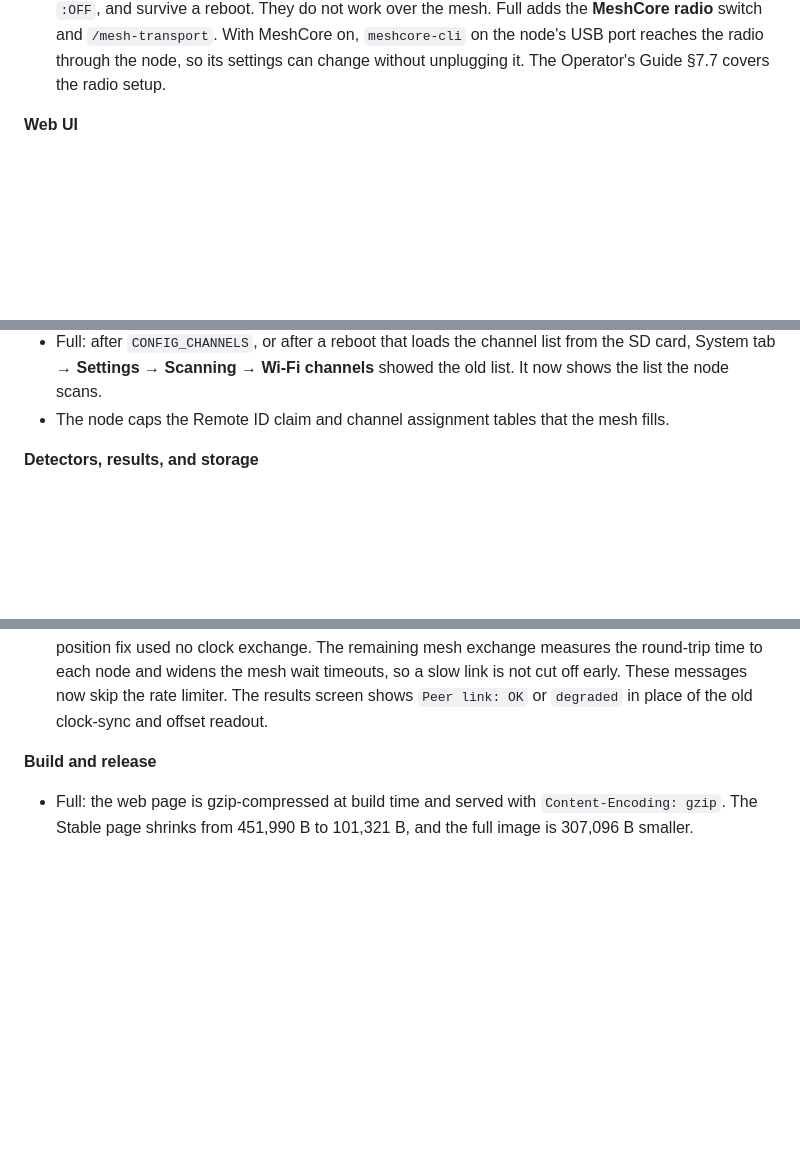
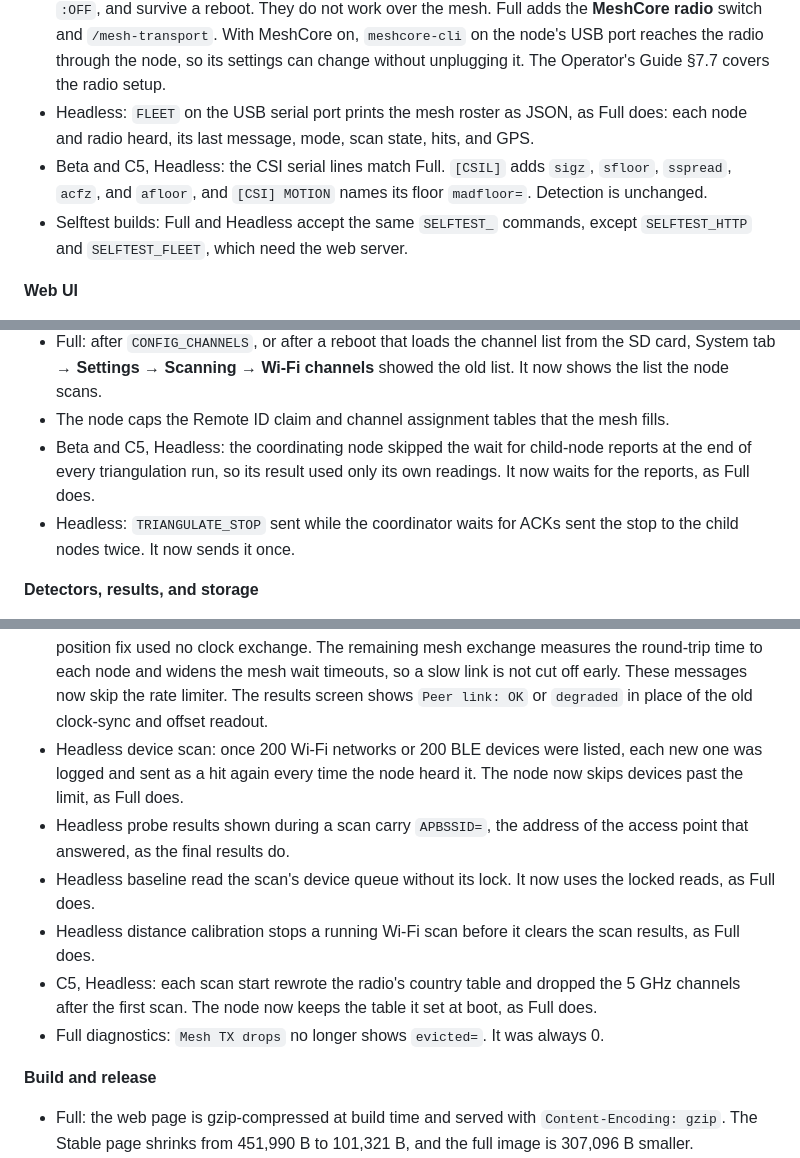
Before and after one commit to lukeswitz/AntiHunter, a Markdown page: docs/release-notes/notes.md, 3 parts joined by grey strips. Drawn GitHub-style; blank space fills up the shorter version.

Commit message:
docs: notes for headless parity
- New: headless USB FLEET (e0757508), headless CSI log fields (e6b3edd5), matching selftest commands (5217c8ed)
- Fixed: headless triangulation report wait and single setup-abort STOP, baseline queue lock, C5 headless regdomain, Full evicted= removed (829b005b); sniffer list limit, live APBSSID, calibration scan stop (e0757508)

```diff
--- a/docs/release-notes/notes.md
+++ b/docs/release-notes/notes.md
@@ -38,6 +38,9 @@ This applies to all three channels.
 - Headless results match Full: target and device scan rows show the network's security, `TARGET`, range, signal trend, and probed networks. Baseline and target scans write their results to `/last_results.txt`.
 - `scripts/campaign_report.py <sd_dir> [--list] [--campaign NAME] [--from ..] [--to ..]` summarizes a copied SD card per file, for Headless nodes.
 - Beta and C5, Full and Headless: the node can use a MeshCore radio instead of Meshtastic. `MESHCORE_ON` and `MESHCORE_OFF` on the USB serial port switch the link, reply `MESHCORE_ACK:ON` or `:OFF`, and survive a reboot. They do not work over the mesh. Full adds the **MeshCore radio** switch and `/mesh-transport`. With MeshCore on, `meshcore-cli` on the node's USB port reaches the radio through the node, so its settings can change without unplugging it. The Operator's Guide §7.7 covers the radio setup.
+- Headless: `FLEET` on the USB serial port prints the mesh roster as JSON, as Full does: each node and radio heard, its last message, mode, scan state, hits, and GPS.
+- Beta and C5, Headless: the CSI serial lines match Full. `[CSIL]` adds `sigz`, `sfloor`, `sspread`, `acfz`, and `afloor`, and `[CSI] MOTION` names its floor `madfloor=`. Detection is unchanged.
+- Selftest builds: Full and Headless accept the same `SELFTEST_` commands, except `SELFTEST_HTTP` and `SELFTEST_FLEET`, which need the web server.
 
 **Web UI**
 - System tab: one menu on the left (tabs on a phone) opens **Diagnostics**, **Fleet**, and the **Settings** sections: **Scanning**, **Node & mesh**, **Access point**, **Sensors & power**, **Storage**, **Appearance**, **Danger zone**. Switches apply at once. Number fields under **Node & mesh** save when you leave them.
@@ -112,6 +115,8 @@ This applies to all three channels.
 - A Device Scan started with no channel list sweeps this node's share from Reassign or `CHAN_ASSIGN`. Before, the assignment had no effect.
 - Full: after `CONFIG_CHANNELS`, or after a reboot that loads the channel list from the SD card, System tab → **Settings** → **Scanning** → **Wi-Fi channels** showed the old list. It now shows the list the node scans.
 - The node caps the Remote ID claim and channel assignment tables that the mesh fills.
+- Beta and C5, Headless: the coordinating node skipped the wait for child-node reports at the end of every triangulation run, so its result used only its own readings. It now waits for the reports, as Full does.
+- Headless: `TRIANGULATE_STOP` sent while the coordinator waits for ACKs sent the stop to the child nodes twice. It now sends it once.
 
 **Detectors, results, and storage**
 - Sentinel tab: 16 detector cards and the verbose log, quorum, and pending-response controls were missing from the page while their refresh code still ran. They are back. The cards are Remote ID spoof, hostile recon, Karma, attacker hunts, handshakes, probe graph, two-channel twin, beacon forgery, PMKID forgery, EAPOL bait, probe flood, association sleep, Wi-Fi interference, mesh disruption, mesh link RTT, and Pwnagotchi.
@@ -177,6 +182,12 @@ This applies to all three channels.
 - C5: the probe-capture queue sizes to the internal memory that is free, in one allocation, instead of always asking for the largest size, failing, and halving. Full and Headless use the same sizing.
 - The randomized MAC tracer linked unrelated devices into one identity on signal strength and timing alone, and merged two different hardware MACs. It now links only on device evidence: a matching probe fingerprint, sequence-number continuity, a shared MAC prefix, or a leaked hardware MAC. The fingerprint score counts only the fields a device sends, so a device that sends few fields can still match itself after a MAC change.
 - Triangulation showed a misleading "Clock Sync" line. Each node sets its clock from GPS, and the position fix used no clock exchange. The remaining mesh exchange measures the round-trip time to each node and widens the mesh wait timeouts, so a slow link is not cut off early. These messages now skip the rate limiter. The results screen shows `Peer link: OK` or `degraded` in place of the old clock-sync and offset readout.
+- Headless device scan: once 200 Wi-Fi networks or 200 BLE devices were listed, each new one was logged and sent as a hit again every time the node heard it. The node now skips devices past the limit, as Full does.
+- Headless probe results shown during a scan carry `APBSSID=`, the address of the access point that answered, as the final results do.
+- Headless baseline read the scan's device queue without its lock. It now uses the locked reads, as Full does.
+- Headless distance calibration stops a running Wi-Fi scan before it clears the scan results, as Full does.
+- C5, Headless: each scan start rewrote the radio's country table and dropped the 5 GHz channels after the first scan. The node now keeps the table it set at boot, as Full does.
+- Full diagnostics: `Mesh TX drops` no longer shows `evicted=`. It was always 0.
 
 **Build and release**
 - Full: the web page is gzip-compressed at build time and served with `Content-Encoding: gzip`. The Stable page shrinks from 451,990 B to 101,321 B, and the full image is 307,096 B smaller.
```
